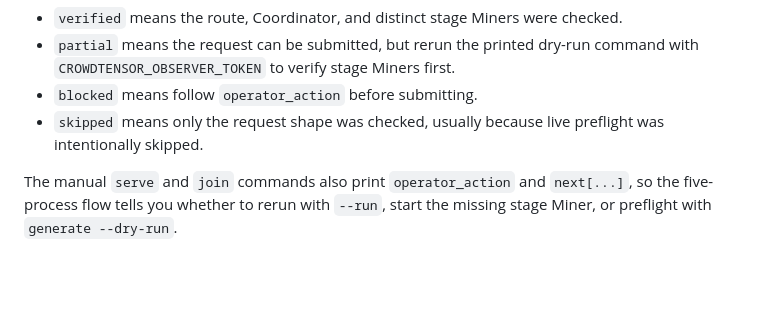
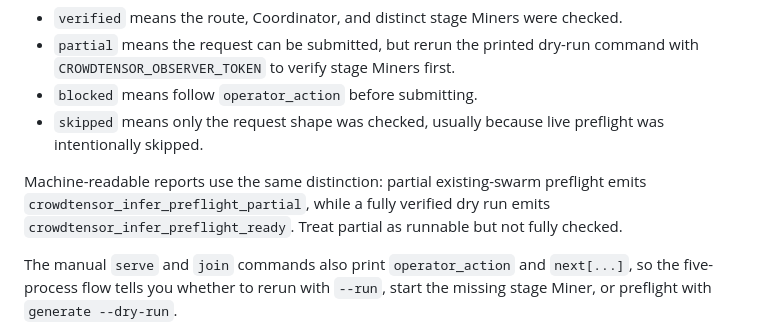
Before and after one commit to Ffffffffchopin/CrowdTensor, a Markdown page: README.md, the part around the change. Drawn GitHub-style; blank space fills up the shorter version.

Commit message:
Document partial infer preflight status

```diff
--- a/README.md
+++ b/README.md
@@ -96,6 +96,11 @@ replaced with placeholders. When `ready_to_submit` is present, read
 - `blocked` means follow `operator_action` before submitting.
 - `skipped` means only the request shape was checked, usually because live
   preflight was intentionally skipped.
+
+Machine-readable reports use the same distinction: partial existing-swarm
+preflight emits `crowdtensor_infer_preflight_partial`, while a fully verified
+dry run emits `crowdtensor_infer_preflight_ready`. Treat partial as runnable
+but not fully checked.
 
 The manual `serve` and `join` commands also print `operator_action` and
 `next[...]`, so the five-process flow tells you whether to rerun with `--run`,
```
Also changed, not shown: docs/quickstart.md (+8 -4 lines).
